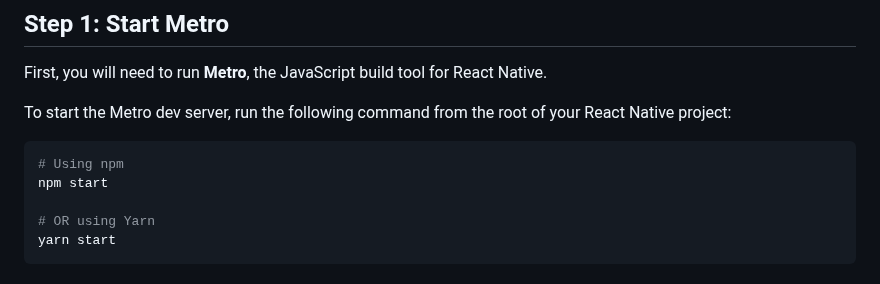
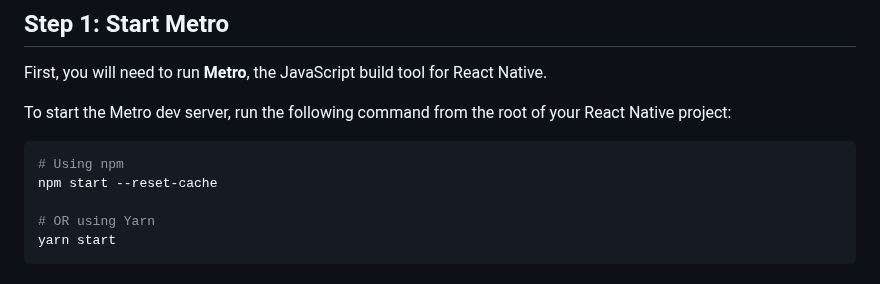
Before and after one commit to DevStdio379/borrowup_app, a Markdown page: README.md, the part around the change. GitHub-like rendering.

````diff
--- a/README.md
+++ b/README.md
@@ -12,7 +12,7 @@ To start the Metro dev server, run the following command from the root of your R
 
 ```sh
 # Using npm
-npm start
+npm start --reset-cache
 
 # OR using Yarn
 yarn start
````
